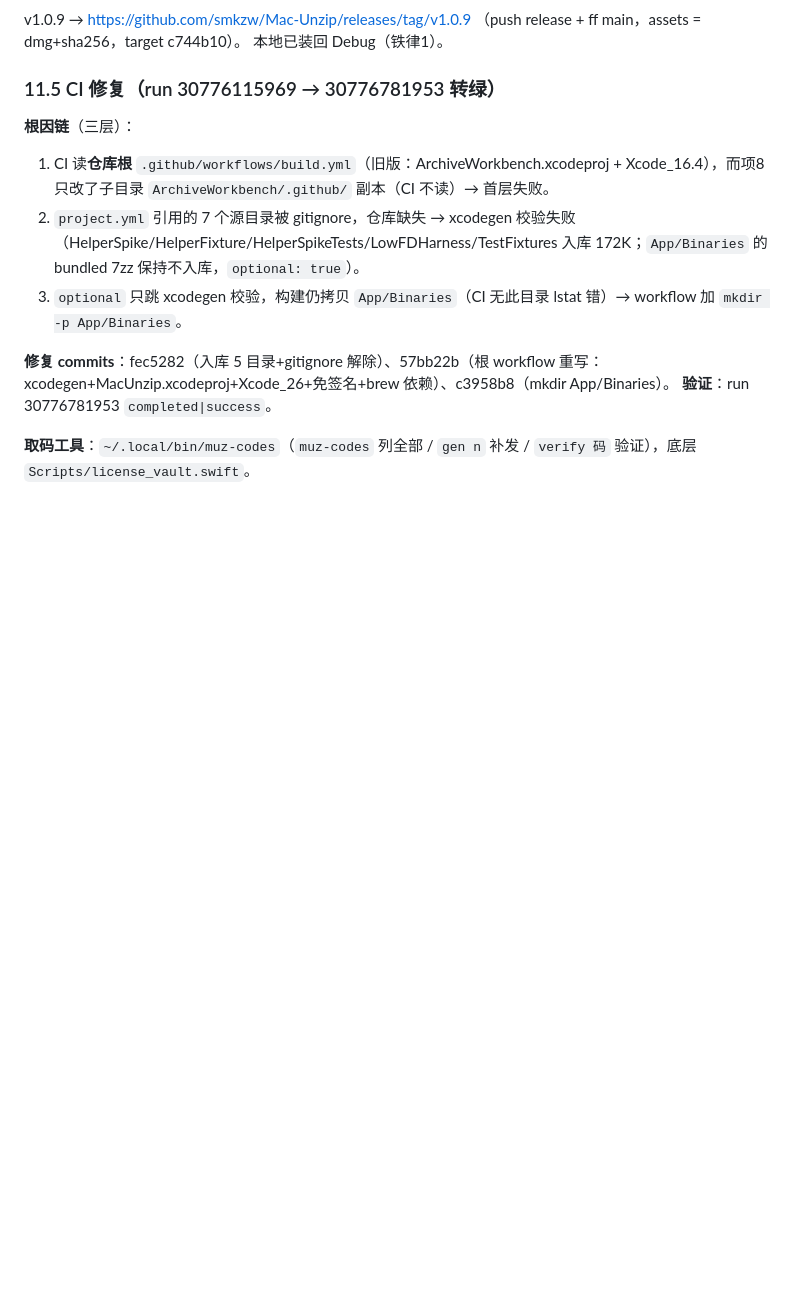
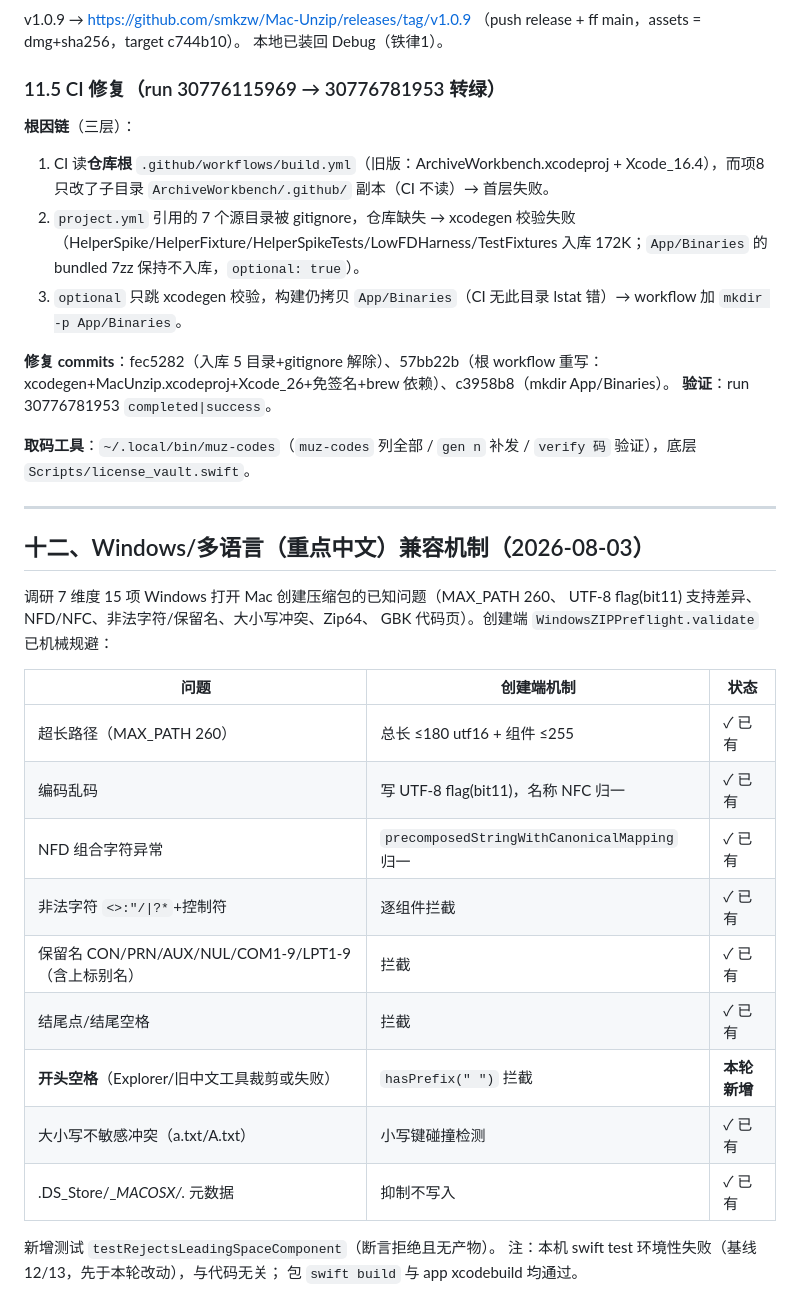
Before and after one commit to smkzw/Mac-Unzip, a Markdown page: ArchiveWorkbench/TAKEOVER_REPORT.md, the part around the change. Rendered like a GitHub page; blank space fills up the shorter version.

Commit message:
docs: §12 Windows/多语言兼容机制矩阵

```diff
--- a/ArchiveWorkbench/TAKEOVER_REPORT.md
+++ b/ArchiveWorkbench/TAKEOVER_REPORT.md
@@ -469,3 +469,27 @@ v1.0.9 → https://github.com/smkzw/Mac-Unzip/releases/tag/v1.0.9
 **验证**：run 30776781953 `completed|success`。
 
 **取码工具**：`~/.local/bin/muz-codes`（`muz-codes` 列全部 / `gen n` 补发 / `verify 码` 验证），底层 `Scripts/license_vault.swift`。
+
+---
+
+## 十二、Windows/多语言（重点中文）兼容机制（2026-08-03）
+
+调研 7 维度 15 项 Windows 打开 Mac 创建压缩包的已知问题（MAX_PATH 260、
+UTF-8 flag(bit11) 支持差异、NFD/NFC、非法字符/保留名、大小写冲突、Zip64、
+GBK 代码页）。创建端 `WindowsZIPPreflight.validate` 已机械规避：
+
+| 问题 | 创建端机制 | 状态 |
+|---|---|---|
+| 超长路径（MAX_PATH 260） | 总长 ≤180 utf16 + 组件 ≤255 | ✓ 已有 |
+| 编码乱码 | 写 UTF-8 flag(bit11)，名称 NFC 归一 | ✓ 已有 |
+| NFD 组合字符异常 | `precomposedStringWithCanonicalMapping` 归一 | ✓ 已有 |
+| 非法字符 `<>:"/\|?*`+控制符 | 逐组件拦截 | ✓ 已有 |
+| 保留名 CON/PRN/AUX/NUL/COM1-9/LPT1-9（含上标别名） | 拦截 | ✓ 已有 |
+| 结尾点/结尾空格 | 拦截 | ✓ 已有 |
+| **开头空格**（Explorer/旧中文工具裁剪或失败） | `hasPrefix(" ")` 拦截 | **本轮新增** |
+| 大小写不敏感冲突（a.txt/A.txt） | 小写键碰撞检测 | ✓ 已有 |
+| .DS_Store/__MACOSX/._ 元数据 | 抑制不写入 | ✓ 已有 |
+
+新增测试 `testRejectsLeadingSpaceComponent`（断言拒绝且无产物）。
+注：本机 swift test 环境性失败（基线 12/13，先于本轮改动），与代码无关；
+包 `swift build` 与 app xcodebuild 均通过。
```
